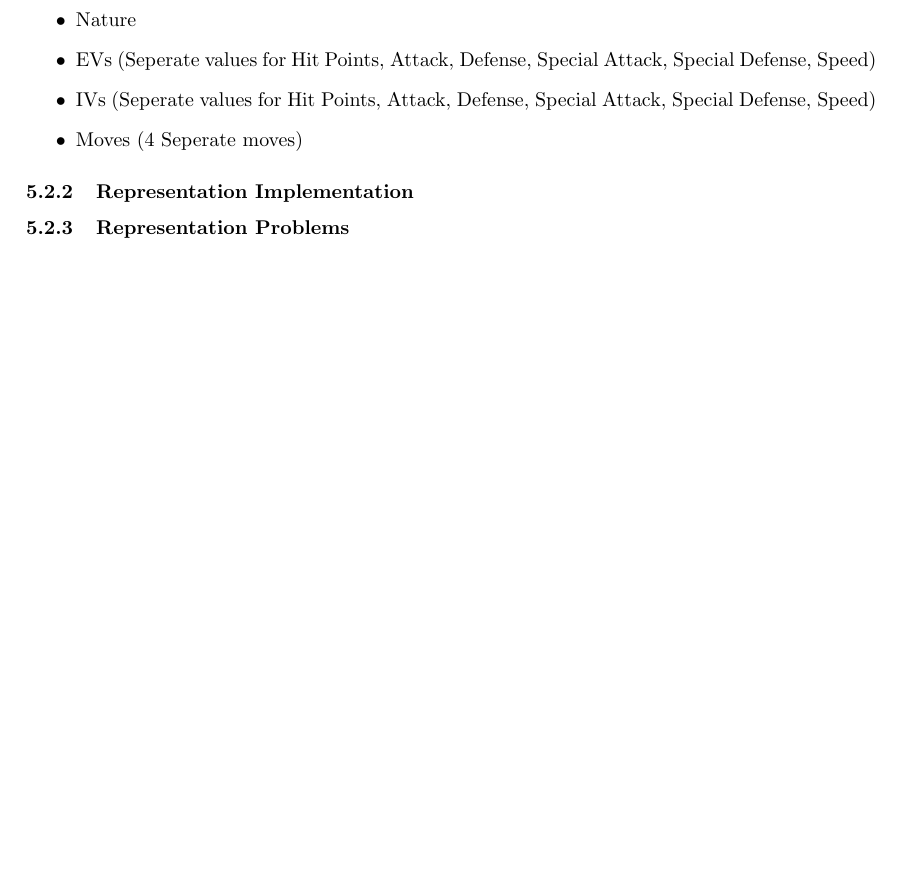
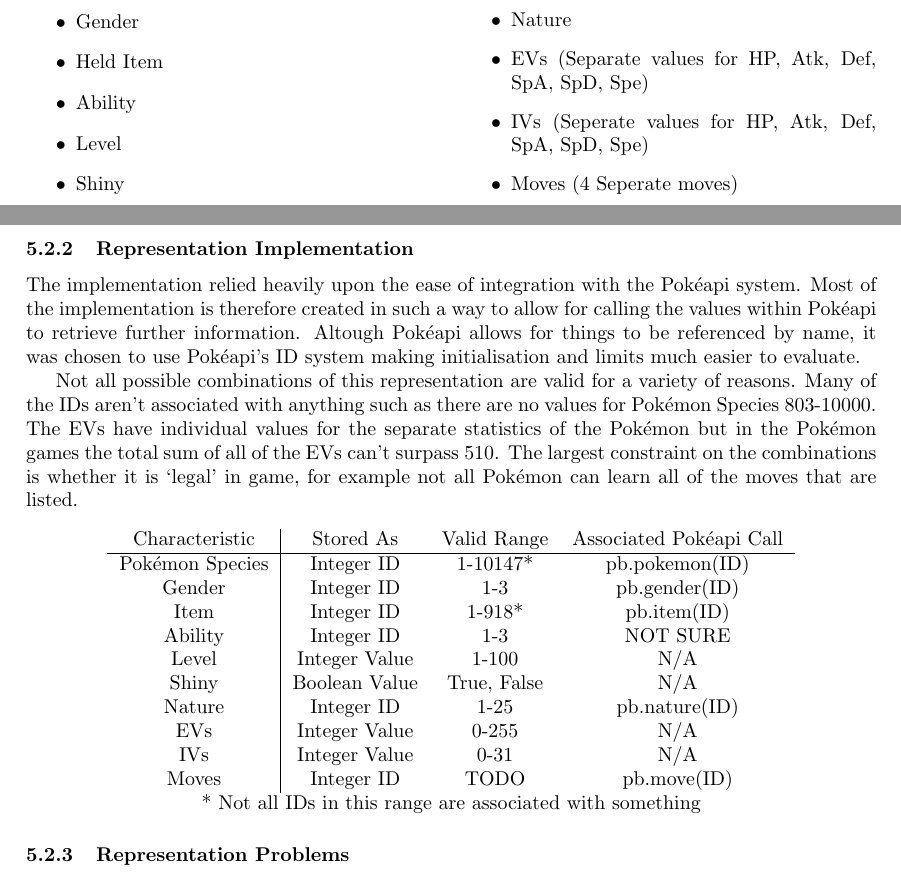
Before and after one commit to Kuldr/G53IDS-EA-Pokemon-Team-Building, a LaTeX thesis (Documentation/Dissertation/Dissertation.tex): part of page 16 of 20 before the commit and two parts of pages 16 and 17 of 21 after it, the two joined at a grey line, cut so that both start at the same text, the shorter picture padded with empty space. The pictures show the PDF file Documentation/Dissertation/.latex/Dissertation.pdf that the author committed with the source.

Commit message:
Talked more about implementation

```diff
--- a/Documentation/Dissertation/Dissertation.tex
+++ b/Documentation/Dissertation/Dissertation.tex
@@ -509,14 +511,43 @@
 		\item Shiny
 		\item Happiness
 		\item Nature
-	\item EVs (Seperate values for Hit Points, Attack, Defense, Special Attack, Special Defense, Speed)
-	\item IVs (Seperate values for Hit Points, Attack, Defense, Special Attack, Special Defense, Speed)
+		\item EVs (Separate values for HP, Atk, Def, SpA, SpD, Spe)
+		\item IVs (Seperate values for HP, Atk, Def, SpA, SpD, Spe)
 		\item Moves (4 Seperate moves)
 	\end{itemize}
+\end{multicols}
 \subsubsection{Representation Implementation}
+\par
+The implementation relied heavily upon the ease of integration with the \Pokeapi{} system.
+Most of the implementation is therefore created in such a way to allow for calling the values within \Pokeapi{} to retrieve further information.
+Altough \Pokeapi{} allows for things to be referenced by name, it was chosen to use \Pokeapi{}'s ID system making initialisation and limits much easier to evaluate.
+\par
+Not all possible combinations of this representation are valid for a variety of reasons.
+Many of the IDs aren't associated with anything such as there are no values for \Pokemon{} Species 803-10000.
+The EVs have individual values for the separate statistics of the \Pokemon{} but in the \Pokemon{} games the total sum of all of the EVs can't surpass 510.
+The largest constraint on the combinations is whether it is `legal' in game, for example not all \Pokemon{} can learn all of the moves that are listed.
 
+% TODO: Sort this out and work it all
+\begin{center}
+    \begin{tabular}{ c | c c c }
+        Characteristic & Stored As & Valid Range & Associated \Pokeapi{} Call \\
+        \hline
+        \Pokemon{} Species & Integer ID & 1-10147* & pb.pokemon(ID) \\
+		Gender & Integer ID & 1-3 & pb.gender(ID) \\
+		Item & Integer ID & 1-918* & pb.item(ID) \\
+		Ability & Integer ID & 1-3 & NOT SURE \\
+		Level & Integer Value & 1-100 & N/A \\
+		Shiny & Boolean Value & {True, False} & N/A \\
+		Nature & Integer ID & 1-25 & pb.nature(ID) \\
+		EVs & Integer Value & 0-255 & N/A \\
+		IVs & Integer Value & 0-31 & N/A \\
+		Moves & Integer ID & TODO & pb.move(ID) \\
+    \end{tabular} \\
+	\** Not all IDs in this range are associated with something
+\end{center}
 \subsubsection{Representation Problems}
 
+\subsection{}
 
 
 
```
Also changed, not shown: Documentation/Dissertation/.latex/Dissertation.pdf, Documentation/Dissertation/Dissertation.tex (4 more changed lines), 4 other files. Lines whose indentation alone changed are shown as unchanged.
